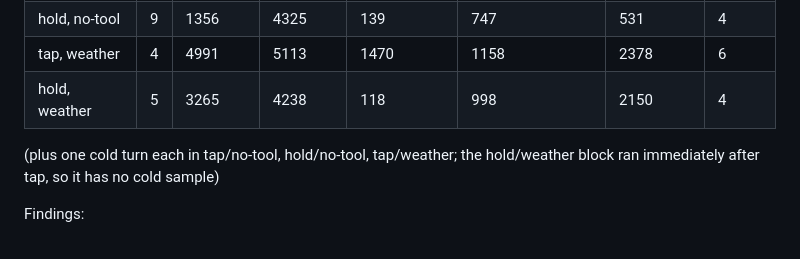
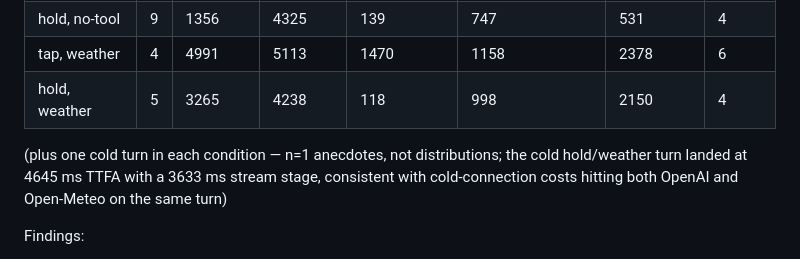
Before and after one commit to ahmedibrahimX/sarjy, a Markdown page: LATENCY.md, the part around the change. GitHub-like rendering.

Commit message:
LATENCY.md: cold hold/weather sample completes the human baseline

```diff
--- a/LATENCY.md
+++ b/LATENCY.md
@@ -98,8 +98,10 @@ fixed phrases, all flags off. Warm turns only (cold singletons noted), ms:
 | tap, weather | 4 | 4991 | 5113 | 1470 | 1158 | 2378 | 6 |
 | hold, weather | 5 | 3265 | 4238 | 118 | 998 | 2150 | 4 |
 
-(plus one cold turn each in tap/no-tool, hold/no-tool, tap/weather; the
-hold/weather block ran immediately after tap, so it has no cold sample)
+(plus one cold turn in each condition — n=1 anecdotes, not distributions;
+the cold hold/weather turn landed at 4645 ms TTFA with a 3633 ms stream
+stage, consistent with cold-connection costs hitting both OpenAI and
+Open-Meteo on the same turn)
 
 Findings:
 
```
